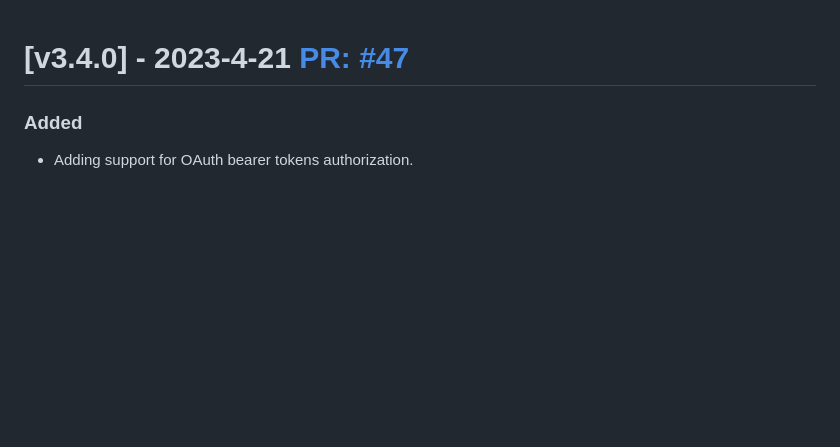
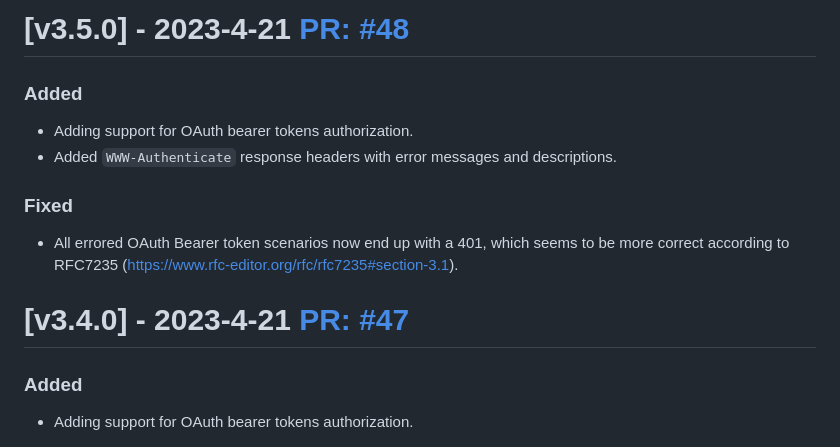
Before and after one commit to aksio-insurtech/AuthExtension, a Markdown page: CHANGELOG.md, the part around the change. GitHub-like rendering; blank space fills up the shorter version.

Commit message:
"Add version v3.5.0 to changelog"

```diff
--- a/CHANGELOG.md
+++ b/CHANGELOG.md
@@ -1,3 +1,15 @@
+# [v3.5.0] - 2023-4-21 [PR: #48](https://github.com/aksio-insurtech/IngressMiddleware/pull/48)
+
+### Added
+
+- Adding support for OAuth bearer tokens authorization.
+- Added `WWW-Authenticate` response headers with error messages and descriptions.
+
+### Fixed
+
+- All errored OAuth Bearer token scenarios now end up with a 401, which seems to be more correct according to RFC7235 (https://www.rfc-editor.org/rfc/rfc7235#section-3.1).
+
+
 # [v3.4.0] - 2023-4-21 [PR: #47](https://github.com/aksio-insurtech/IngressMiddleware/pull/47)
 
 ### Added
```
